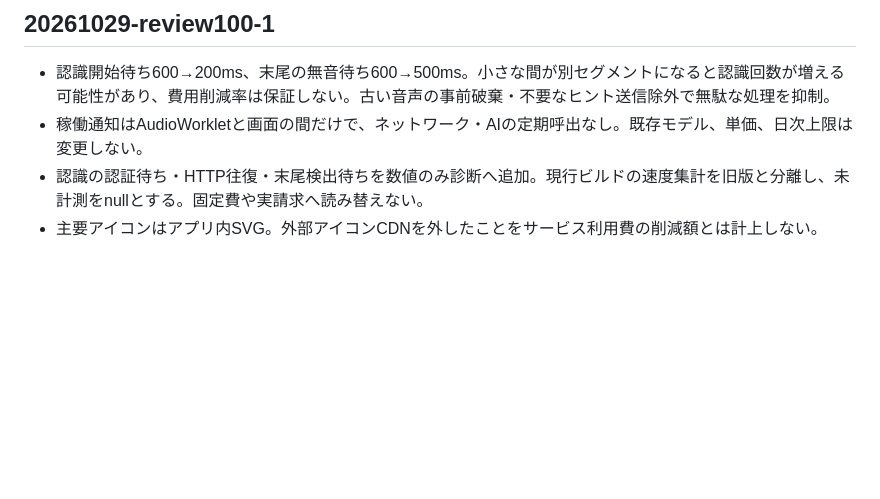
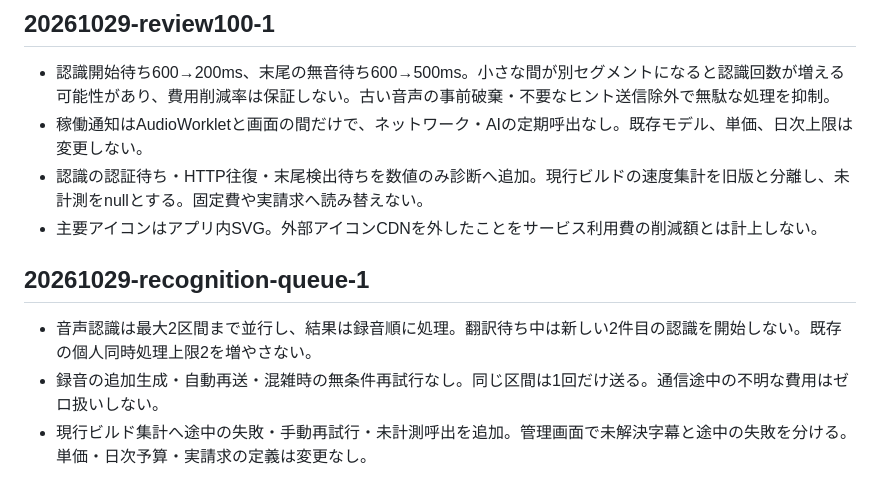
Before and after one commit to hiroakiaa/tsuyaku-kun, a Markdown page: docs/cost-review.md, the part around the change. Rendered like a GitHub page; blank space fills up the shorter version.

Commit message:
Recognition queue and diagnostics: docs/cost-review.md

```diff
--- a/docs/cost-review.md
+++ b/docs/cost-review.md
@@ -136,3 +136,8 @@ Use script and ordinary English-word evidence to accept a selected JA/EN languag
 - 稼働通知はAudioWorkletと画面の間だけで、ネットワーク・AIの定期呼出なし。既存モデル、単価、日次上限は変更しない。
 - 認識の認証待ち・HTTP往復・末尾検出待ちを数値のみ診断へ追加。現行ビルドの速度集計を旧版と分離し、未計測をnullとする。固定費や実請求へ読み替えない。
 - 主要アイコンはアプリ内SVG。外部アイコンCDNを外したことをサービス利用費の削減額とは計上しない。
+
+## 20261029-recognition-queue-1
+- 音声認識は最大2区間まで並行し、結果は録音順に処理。翻訳待ち中は新しい2件目の認識を開始しない。既存の個人同時処理上限2を増やさない。
+- 録音の追加生成・自動再送・混雑時の無条件再試行なし。同じ区間は1回だけ送る。通信途中の不明な費用はゼロ扱いしない。
+- 現行ビルド集計へ途中の失敗・手動再試行・未計測呼出を追加。管理画面で未解決字幕と途中の失敗を分ける。単価・日次予算・実請求の定義は変更なし。
```
